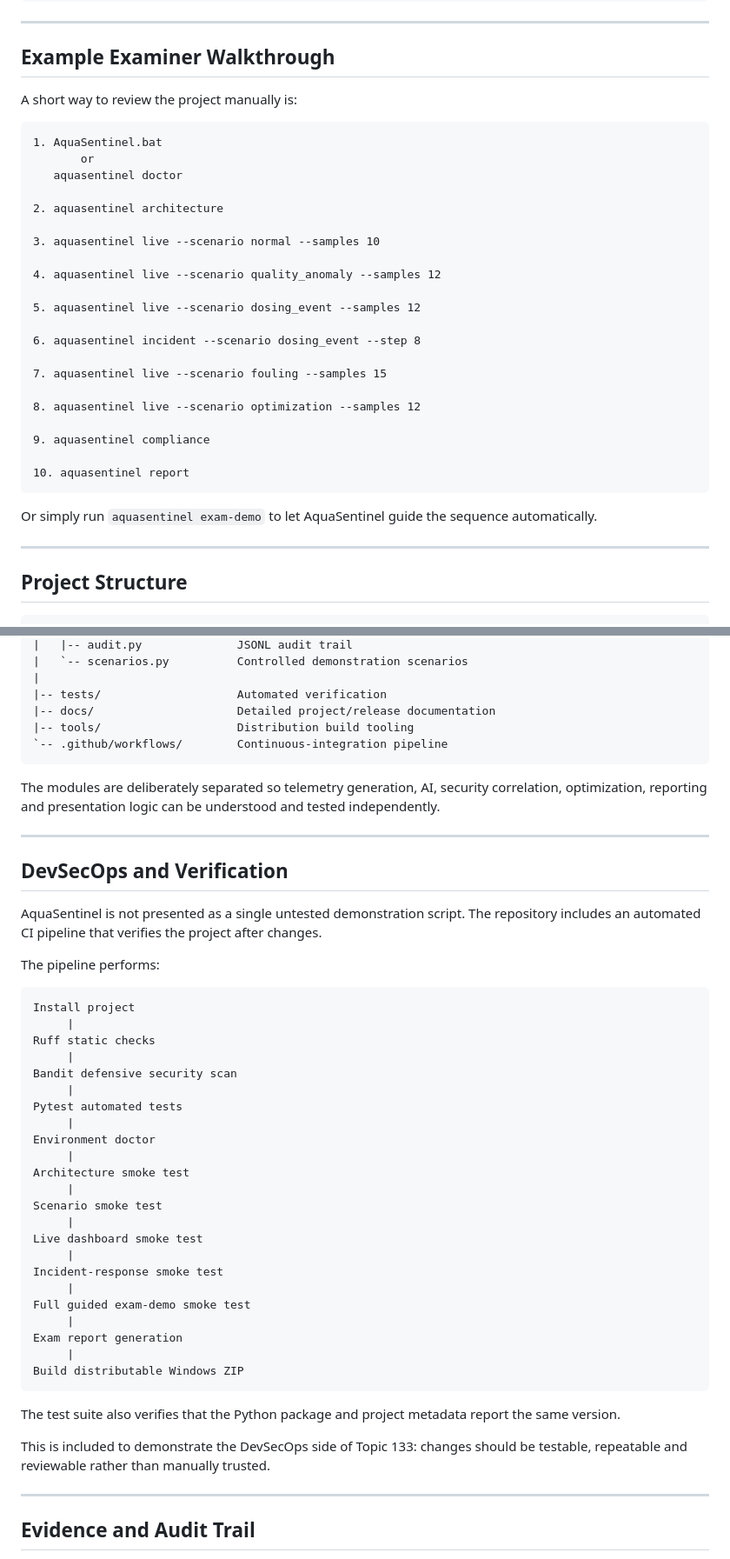
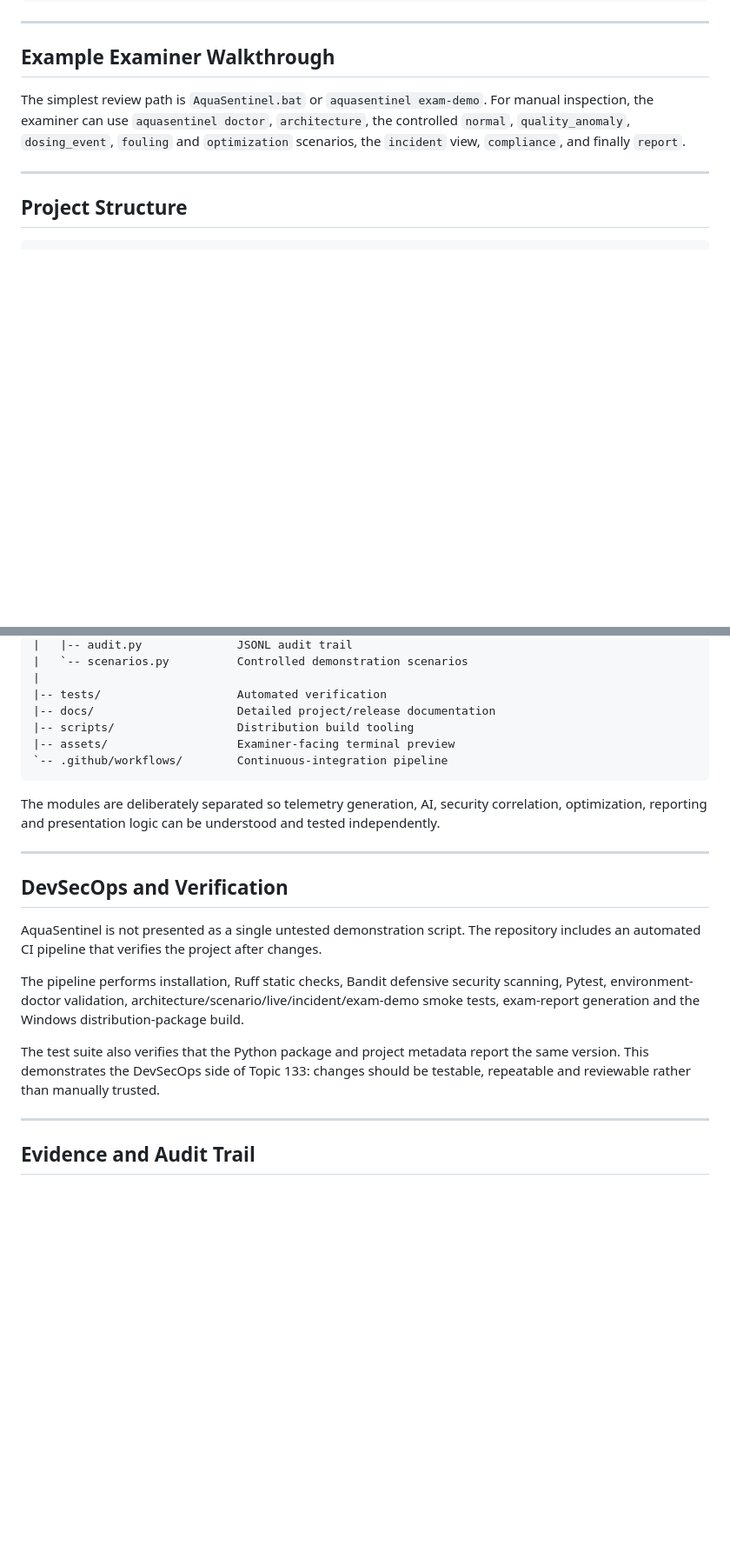
Before and after one commit to HaziqBinAfzal/AquaSentinel, a Markdown page: README.md, 2 parts joined by grey strips. Shown at 87% size. GitHub-like rendering; blank space fills up the shorter version.

Commit message:
docs: add verified terminal preview to examiner README

````diff
--- a/README.md
+++ b/README.md
@@ -354,33 +330,7 @@ aquasentinel report
 
 ## Example Examiner Walkthrough
 
-A short way to review the project manually is:
-
-```text
-1. AquaSentinel.bat
-       or
-   aquasentinel doctor
-
-2. aquasentinel architecture
-
-3. aquasentinel live --scenario normal --samples 10
-
-4. aquasentinel live --scenario quality_anomaly --samples 12
-
-5. aquasentinel live --scenario dosing_event --samples 12
-
-6. aquasentinel incident --scenario dosing_event --step 8
-
-7. aquasentinel live --scenario fouling --samples 15
-
-8. aquasentinel live --scenario optimization --samples 12
-
-9. aquasentinel compliance
-
-10. aquasentinel report
-```
-
-Or simply run `aquasentinel exam-demo` to let AquaSentinel guide the sequence automatically.
+The simplest review path is `AquaSentinel.bat` or `aquasentinel exam-demo`. For manual inspection, the examiner can use `aquasentinel doctor`, `architecture`, the controlled `normal`, `quality_anomaly`, `dosing_event`, `fouling` and `optimization` scenarios, the `incident` view, `compliance`, and finally `report`.
 
 ---
 
@@ -420,7 +370,8 @@ AquaSentinel/
 |
 |-- tests/                    Automated verification
 |-- docs/                     Detailed project/release documentation
-|-- tools/                    Distribution build tooling
+|-- scripts/                  Distribution build tooling
+|-- assets/                   Examiner-facing terminal preview
 `-- .github/workflows/        Continuous-integration pipeline
 ```
 
@@ -432,37 +383,9 @@ The modules are deliberately separated so telemetry generation, AI, security cor
 
 AquaSentinel is not presented as a single untested demonstration script. The repository includes an automated CI pipeline that verifies the project after changes.
 
-The pipeline performs:
+The pipeline performs installation, Ruff static checks, Bandit defensive security scanning, Pytest, environment-doctor validation, architecture/scenario/live/incident/exam-demo smoke tests, exam-report generation and the Windows distribution-package build.
 
-```text
-Install project
-     |
-Ruff static checks
-     |
-Bandit defensive security scan
-     |
-Pytest automated tests
-     |
-Environment doctor
-     |
-Architecture smoke test
-     |
-Scenario smoke test
-     |
-Live dashboard smoke test
-     |
-Incident-response smoke test
-     |
-Full guided exam-demo smoke test
-     |
-Exam report generation
-     |
-Build distributable Windows ZIP
-```
-
-The test suite also verifies that the Python package and project metadata report the same version.
-
-This is included to demonstrate the DevSecOps side of Topic 133: changes should be testable, repeatable and reviewable rather than manually trusted.
+The test suite also verifies that the Python package and project metadata report the same version. This demonstrates the DevSecOps side of Topic 133: changes should be testable, repeatable and reviewable rather than manually trusted.
 
 ---
 
````
Also changed, not shown: other parts of README.md (+11 -35 lines).
